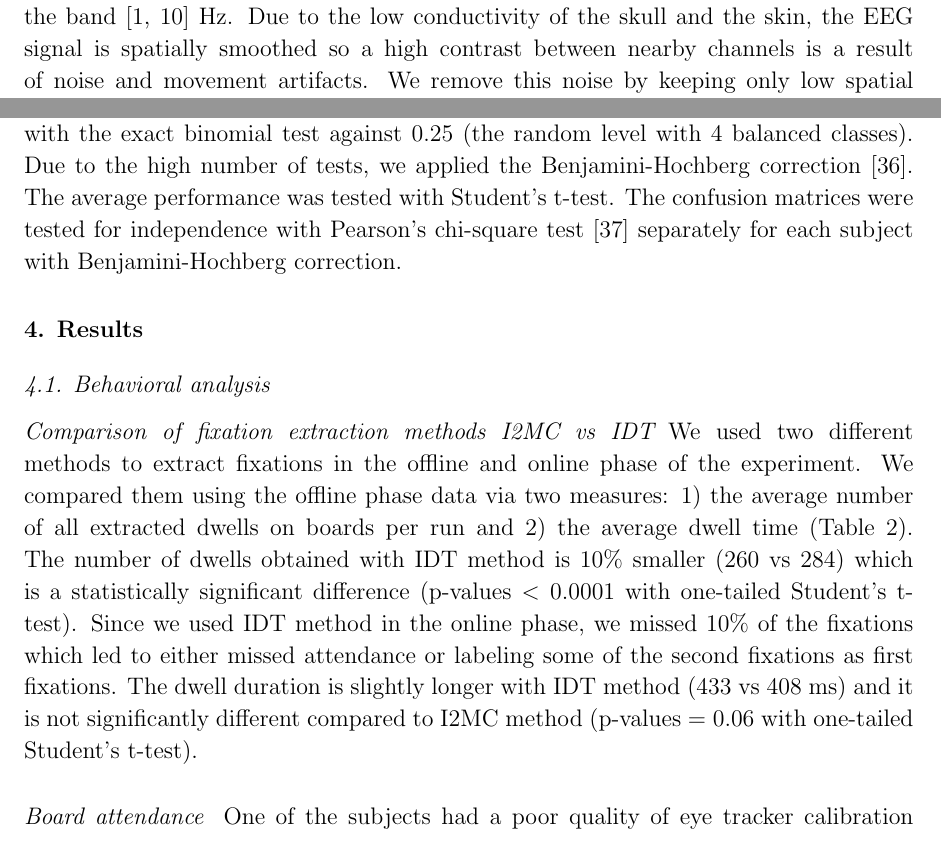
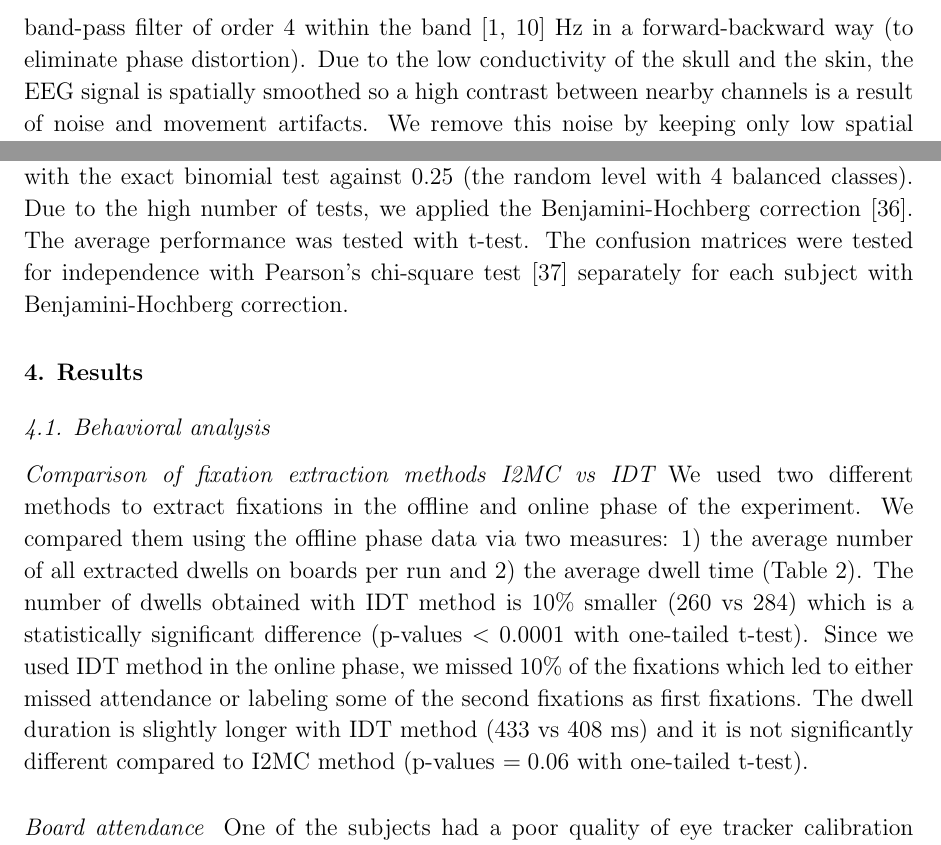
Before and after one commit to millanlaboratory/paper_objectrecognition_ds, a LaTeX paper (IOP/VisualRecognitionDriving_revision1.tex): two parts of pages 10 and 12 of 22, joined at a grey line, cut at the place of the change. Compiled offline with pdfLaTeX.

Commit message:
some modification is introduced - Reviewer 1

```diff
--- a/IOP/VisualRecognitionDriving_revision1.tex
+++ b/IOP/VisualRecognitionDriving_revision1.tex
@@ -698,8 +700,8 @@ in behavioral analysis, we used IDT method to extract fixations.
 \subsubsection*{EEG processing of offline data.}
 All the EEG and EOG were downsampled from 2 kHz to 256 Hz
 using FIR antialiasing lowpass filter
-and further filtered non-causally (to eliminate phase distortion) with a Butterworth band-pass filter
-of order 4 within the band [1, 10] Hz.
+and further filtered  with a Butterworth band-pass filter
+of order 4 within the band [1, 10] Hz  in a forward-backward way (to eliminate phase distortion).
 Due to the low conductivity of the skull and the skin,
 the EEG signal is spatially smoothed so a high contrast between nearby channels
 is a result of noise and movement artifacts. We remove this noise
@@ -817,7 +819,7 @@ The significance of single-subject performance was tested with the exact binomia
 0.25 (the random level with 4 balanced classes). Due to the high number of tests,
 we applied the Benjamini-Hochberg correction \cite{benjamini_controlling_1995}.
 The average performance was tested
-with Student's t-test. The confusion matrices were tested for independence
+with t-test. The confusion matrices were tested for independence
 with Pearson's chi-square test \cite{frs_x_1900} separately for each subject
 with Benjamini-Hochberg correction.
 
@@ -832,14 +834,14 @@ the offline phase data via two measures: 1) the average number of all extracted
 dwells on boards per run and 2) the average dwell time (Table \ref{tab:EyeMethods}).
 The number of dwells obtained with IDT method is 10\% smaller (260 vs 284)
 which is a statistically significant difference
-(p-values $< 0.0001$ with one-tailed Student's t-test).
+(p-values $< 0.0001$ with one-tailed t-test).
 Since we used IDT method in the online phase,
 we missed 10\% of the fixations which led
 to either missed attendance or labeling some of the second
 fixations as first fixations.
 The dwell duration is slightly longer with IDT method (433 vs 408 ms)
 and it is not significantly different compared to I2MC method
-(p-values $= 0.06$ with one-tailed Student's t-test).
+(p-values $= 0.06$ with one-tailed t-test).
 
 \begin{table}
     \centering
```
Also changed, not shown: IOP/VisualRecognitionDriving_revision1.tex (19 more changed lines).
